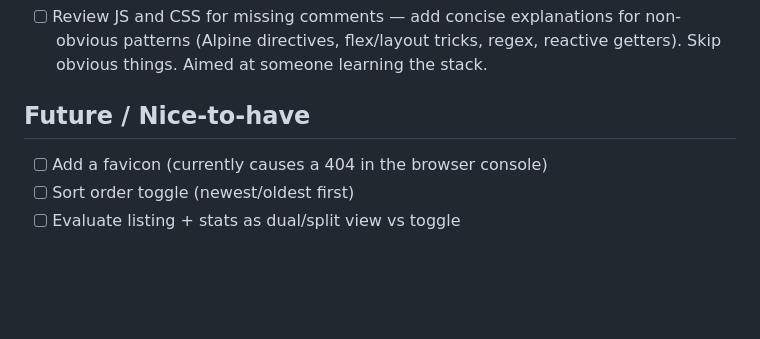
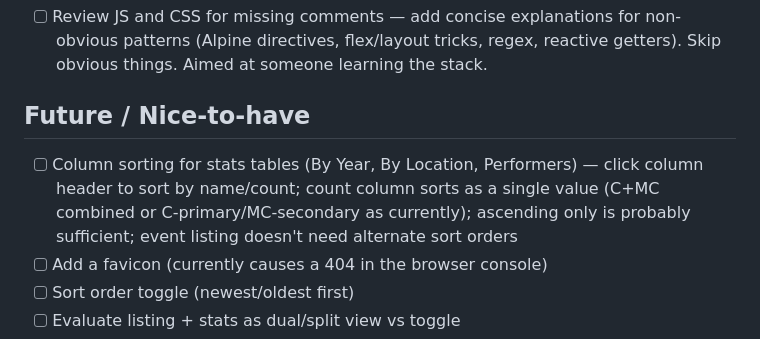
Before and after one commit to wizzu/eventslist, a Markdown page: TODO.md, the part around the change. Rendered like a GitHub page; blank space fills up the shorter version.

Commit message:
Add TODO: column sorting for stats tables
Co-Authored-By: Claude Sonnet 4.6 <noreply@anthropic.com>

```diff
--- a/TODO.md
+++ b/TODO.md
@@ -37,6 +37,7 @@ Steps are intentionally small to facilitate incremental learning alongside build
 - [ ] Review JS and CSS for missing comments — add concise explanations for non-obvious patterns (Alpine directives, flex/layout tricks, regex, reactive getters). Skip obvious things. Aimed at someone learning the stack.
 
 ## Future / Nice-to-have
+- [ ] Column sorting for stats tables (By Year, By Location, Performers) — click column header to sort by name/count; count column sorts as a single value (C+MC combined or C-primary/MC-secondary as currently); ascending only is probably sufficient; event listing doesn't need alternate sort orders
 - [ ] Add a favicon (currently causes a 404 in the browser console)
 - [ ] Sort order toggle (newest/oldest first)
 - [ ] Evaluate listing + stats as dual/split view vs toggle
```
